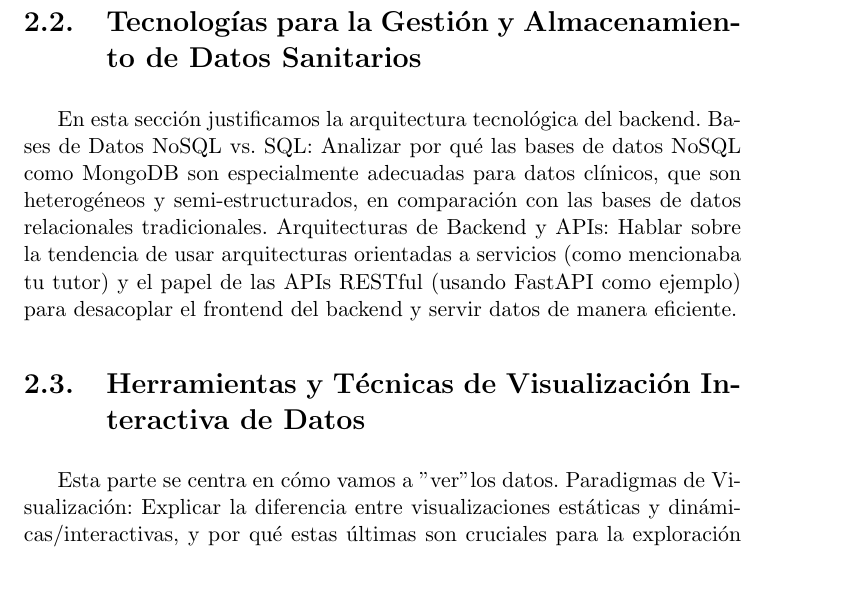
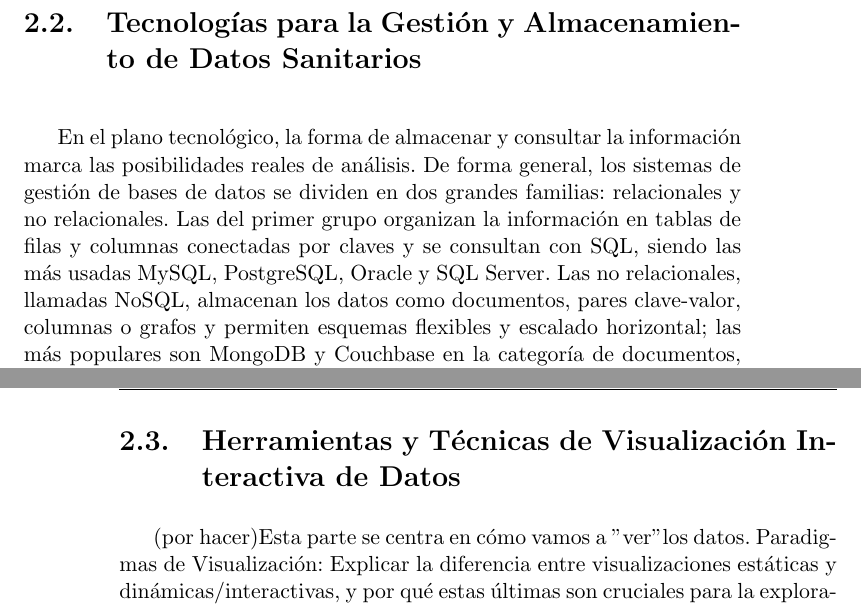
Before and after one commit to Angeloyo/TFG, a LaTeX thesis (memoria/proyecto.tex, which reads memoria/capitulos/02_EstadoDelArte.tex): part of page 29 of 39 before the commit and two parts of pages 29 and 30 of 39 after it, the two joined at a grey line, cut so that both start at the same text, the shorter picture padded with empty space. Compiled offline with pdfLaTeX.

Commit message:
[memoria] avance estado del arte seccion 2.2

```diff
--- a/memoria/capitulos/02_EstadoDelArte.tex
+++ b/memoria/capitulos/02_EstadoDelArte.tex
@@ -26,13 +26,23 @@ En conjunto, el panorama de datos clínicos abiertos ofrece múltiples alternati
 
 \section{Tecnologías para la Gestión y Almacenamiento de Datos Sanitarios}
 
-En esta sección justificamos la arquitectura tecnológica del backend.
-Bases de Datos NoSQL vs. SQL: Analizar por qué las bases de datos NoSQL como MongoDB son especialmente adecuadas para datos clínicos, que son heterogéneos y semi-estructurados, en comparación con las bases de datos relacionales tradicionales.
-Arquitecturas de Backend y APIs: Hablar sobre la tendencia de usar arquitecturas orientadas a servicios (como mencionaba tu tutor) y el papel de las APIs RESTful (usando FastAPI como ejemplo) para desacoplar el frontend del backend y servir datos de manera eficiente.
+
+
+
+En el plano tecnológico, la forma de almacenar y consultar la información marca las posibilidades reales de análisis. De forma general, los sistemas de gestión de bases de datos se dividen en dos grandes familias: relacionales y no relacionales. Las del primer grupo organizan la información en tablas de filas y columnas conectadas por claves y se consultan con SQL, siendo las más usadas MySQL, PostgreSQL, Oracle y SQL Server.  Las no relacionales, llamadas NoSQL, almacenan los datos como documentos, pares clave-valor, columnas o grafos y permiten esquemas flexibles y escalado horizontal; las más populares son MongoDB y Couchbase en la categoría de documentos, Cassandra en column-family, Redis en clave-valor y Neo4j en grafos \cite{DBEngines2025}.
+
+En el ámbito sanitario la mayoría de los sistemas de historia clínica electrónica se ha construido sobre gestores relacionales porque los registros se modelan de forma natural en tablas normalizadas y el lenguaje SQL facilita auditoría y trazabilidad.  Sin embargo, los hospitales también generan notas de texto libre, señales continuas, imágenes y estructuras jerárquicas como los recursos FHIR en JSON; ello ha impulsado el uso de bases documentales y de grafos, que aceptan datos heterogéneos y simplifican la ingesta sin migraciones de esquema cada vez que aparece un nuevo campo \cite{GAMAL2021103670,MongoFHIR}.
+
+A pesar de que MIMIC-IV se distribuye en un esquema relacional, para este proyecto cargaremos el conjunto en MongoDB. Este modelo documental nos permite agrupar los datos que se deseen en un único documento anidado, elimina la necesidad de combinar una veintena de tablas con uniones complejas y responde con menor latencia a las búsquedas interactivas que planteará el usuario desde la interfaz web.  Además, nos ofrece flexibilidad y escalabilidad si en el futuro se desea incorporar señales o imágenes, de modo que se adapta mejor a la naturaleza exploratoria y multimodal de nuestra aplicación.
+
+
+
+
+
 
 \section{Herramientas y Técnicas de Visualización Interactiva de Datos}
 
-Esta parte se centra en cómo vamos a "ver" los datos.
+(por hacer)Esta parte se centra en cómo vamos a "ver" los datos.
 Paradigmas de Visualización: Explicar la diferencia entre visualizaciones estáticas y dinámicas/interactivas, y por qué estas últimas son cruciales para la exploración de datos complejos.
 Librerías y Plataformas: Analizar las herramientas más potentes del mercado. Mencionar D3.js como la librería de bajo nivel que ofrece máxima flexibilidad, y herramientas de más alto nivel como Observable Plot (la que usaremos), Plotly, o incluso plataformas como Tableau, explicando las ventajas de nuestra elección para este proyecto.
 
```
Also changed, not shown: memoria/capitulos/02_EstadoDelArte.tex (2 more changed lines).
